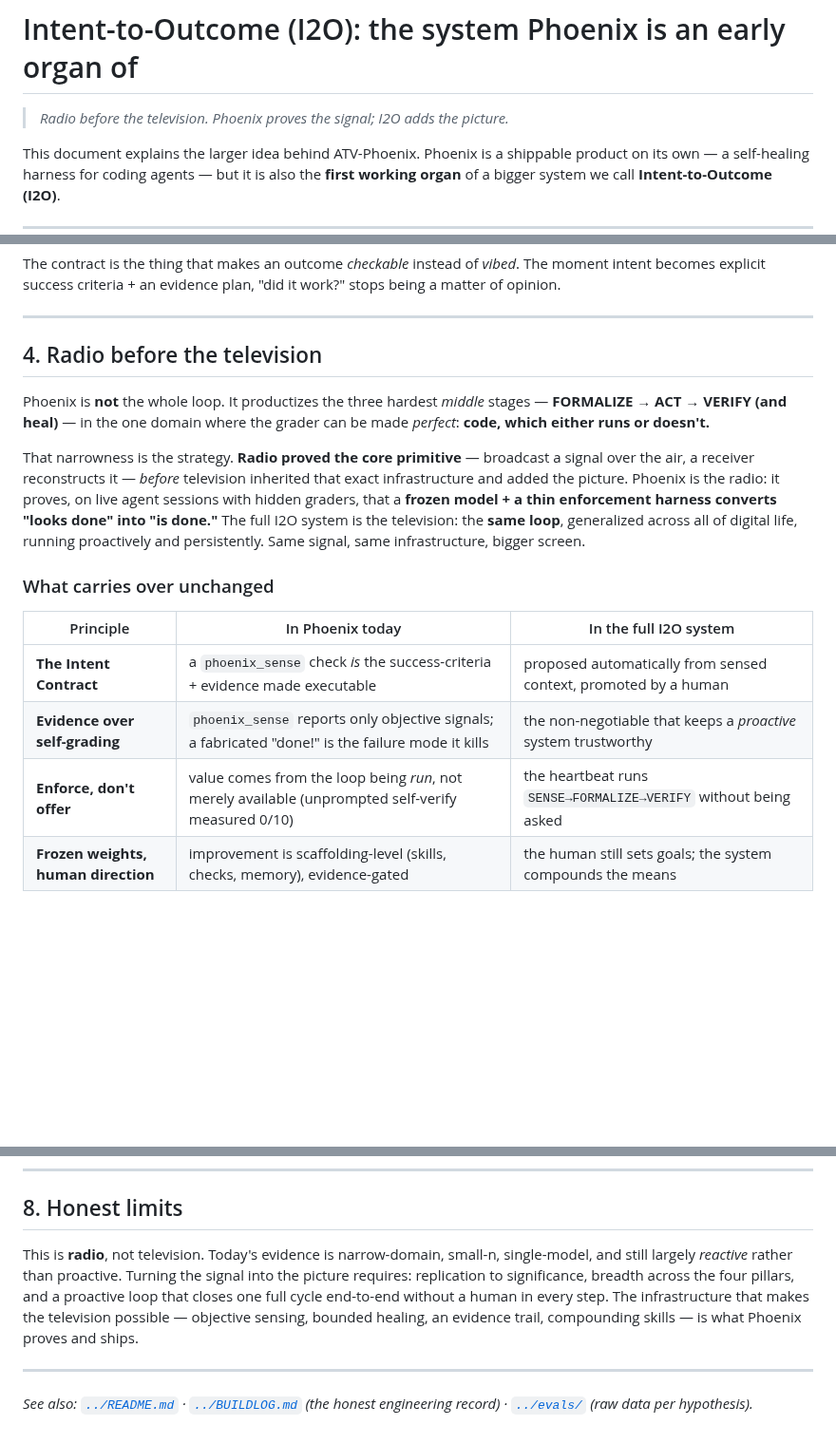
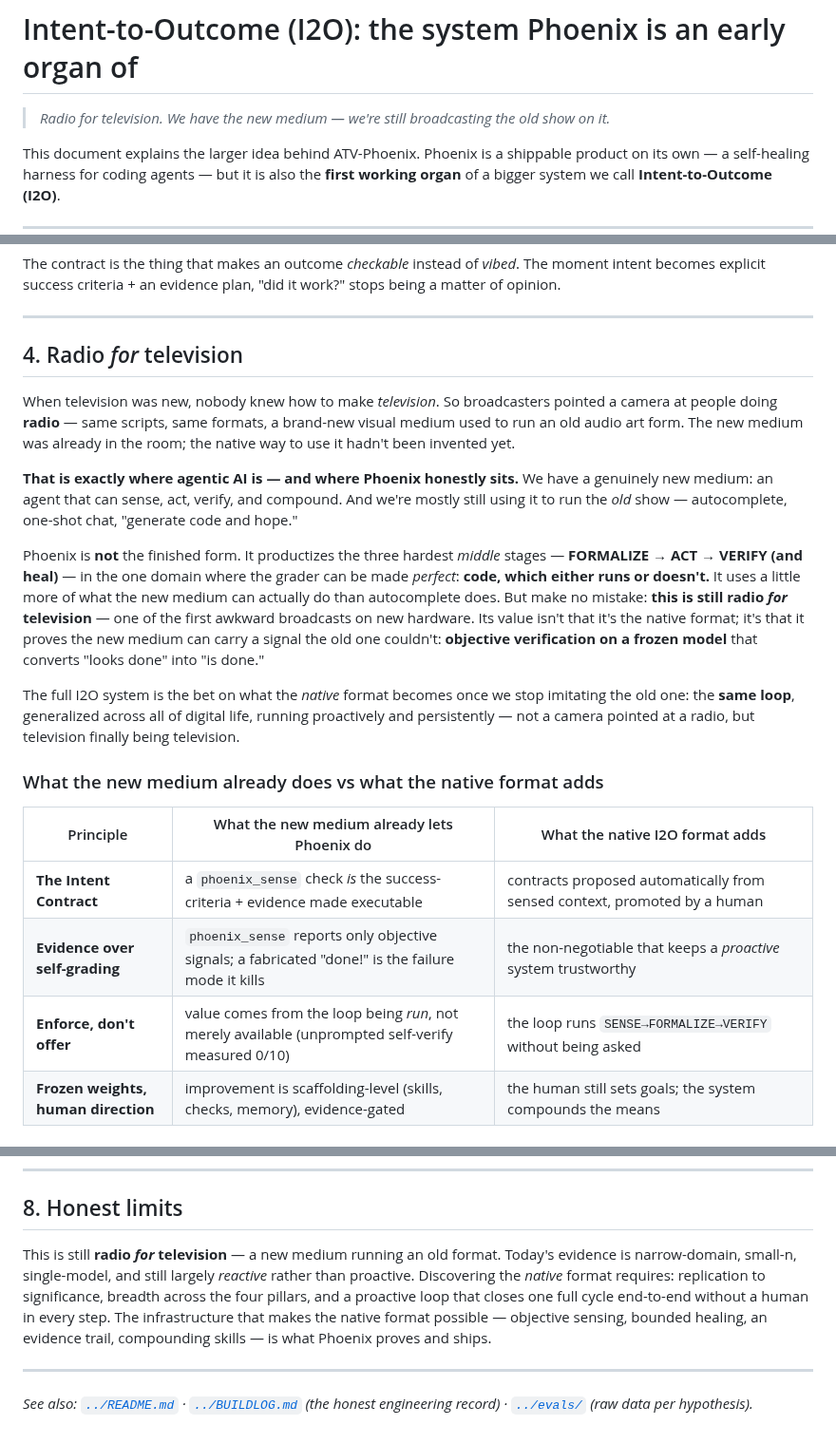
Before and after one commit to All-The-Vibes/ATV-Phoenix, a Markdown page: docs/intent-to-outcome.md, 3 parts joined by grey strips. Shown at 95% size. Rendered like a GitHub page; blank space fills up the shorter version.

```diff
--- a/docs/intent-to-outcome.md
+++ b/docs/intent-to-outcome.md
@@ -1,6 +1,6 @@
 # Intent-to-Outcome (I2O): the system Phoenix is an early organ of
 
-> _Radio before the television. Phoenix proves the signal; I2O adds the picture._
+> _Radio for television. We have the new medium — we're still broadcasting the old show on it._
 
 This document explains the larger idea behind ATV-Phoenix. Phoenix is a shippable product on its
 own — a self-healing harness for coding agents — but it is also the **first working organ** of a
@@ -76,26 +76,36 @@ becomes explicit success criteria + an evidence plan, "did it work?" stops being
 
 ---
 
-## 4. Radio before the television
+## 4. Radio *for* television
 
-Phoenix is **not** the whole loop. It productizes the three hardest *middle* stages —
+When television was new, nobody knew how to make *television*. So broadcasters pointed a camera at
+people doing **radio** — same scripts, same formats, a brand-new visual medium used to run an old
+audio art form. The new medium was already in the room; the native way to use it hadn't been invented
+yet.
+
+**That is exactly where agentic AI is — and where Phoenix honestly sits.** We have a genuinely new
+medium: an agent that can sense, act, verify, and compound. And we're mostly still using it to run the
+*old* show — autocomplete, one-shot chat, "generate code and hope."
+
+Phoenix is **not** the finished form. It productizes the three hardest *middle* stages —
 **FORMALIZE → ACT → VERIFY (and heal)** — in the one domain where the grader can be made *perfect*:
-**code, which either runs or doesn't.**
+**code, which either runs or doesn't.** It uses a little more of what the new medium can actually do
+than autocomplete does. But make no mistake: **this is still radio *for* television** — one of the
+first awkward broadcasts on new hardware. Its value isn't that it's the native format; it's that it
+proves the new medium can carry a signal the old one couldn't: **objective verification on a frozen
+model** that converts "looks done" into "is done."
 
-That narrowness is the strategy. **Radio proved the core primitive** — broadcast a signal over the
-air, a receiver reconstructs it — *before* television inherited that exact infrastructure and added
-the picture. Phoenix is the radio: it proves, on live agent sessions with hidden graders, that a
-**frozen model + a thin enforcement harness converts "looks done" into "is done."** The full I2O
-system is the television: the **same loop**, generalized across all of digital life, running
-proactively and persistently. Same signal, same infrastructure, bigger screen.
+The full I2O system is the bet on what the *native* format becomes once we stop imitating the old one:
+the **same loop**, generalized across all of digital life, running proactively and persistently — not
+a camera pointed at a radio, but television finally being television.
 
-### What carries over unchanged
+### What the new medium already does vs what the native format adds
 
-| Principle | In Phoenix today | In the full I2O system |
+| Principle | What the new medium already lets Phoenix do | What the native I2O format adds |
 |---|---|---|
-| **The Intent Contract** | a `phoenix_sense` check *is* the success-criteria + evidence made executable | proposed automatically from sensed context, promoted by a human |
+| **The Intent Contract** | a `phoenix_sense` check *is* the success-criteria + evidence made executable | contracts proposed automatically from sensed context, promoted by a human |
 | **Evidence over self-grading** | `phoenix_sense` reports only objective signals; a fabricated "done!" is the failure mode it kills | the non-negotiable that keeps a *proactive* system trustworthy |
-| **Enforce, don't offer** | value comes from the loop being *run*, not merely available (unprompted self-verify measured 0/10) | the heartbeat runs `SENSE→FORMALIZE→VERIFY` without being asked |
+| **Enforce, don't offer** | value comes from the loop being *run*, not merely available (unprompted self-verify measured 0/10) | the loop runs `SENSE→FORMALIZE→VERIFY` without being asked |
 | **Frozen weights, human direction** | improvement is scaffolding-level (skills, checks, memory), evidence-gated | the human still sets goals; the system compounds the means |
 
 ### Phoenix → I2O stage map
@@ -162,12 +172,12 @@ in the coding domain.
 
 ## 8. Honest limits
 
-This is **radio**, not television. Today's evidence is narrow-domain, small-n, single-model, and still
-largely *reactive* rather than proactive. Turning the signal into the picture requires: replication to
-significance, breadth across the four pillars, and a proactive loop that closes one full cycle
-end-to-end without a human in every step. The infrastructure that makes the television possible —
-objective sensing, bounded healing, an evidence trail, compounding skills — is what Phoenix proves and
-ships.
+This is still **radio *for* television** — a new medium running an old format. Today's evidence is
+narrow-domain, small-n, single-model, and still largely *reactive* rather than proactive. Discovering
+the *native* format requires: replication to significance, breadth across the four pillars, and a
+proactive loop that closes one full cycle end-to-end without a human in every step. The infrastructure
+that makes the native format possible — objective sensing, bounded healing, an evidence trail,
+compounding skills — is what Phoenix proves and ships.
 
 ---
 
```
Also changed, not shown: CHANGELOG.md (+2 -1 lines), README.md (+27 -25 lines), assets/radio-for-tv.jpg (added), assets/radio-tv.jpg (deleted).
